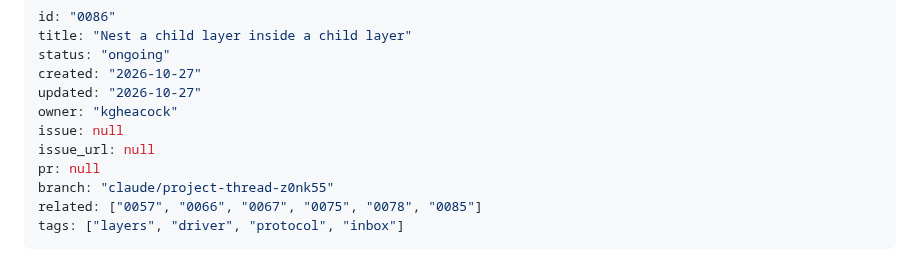
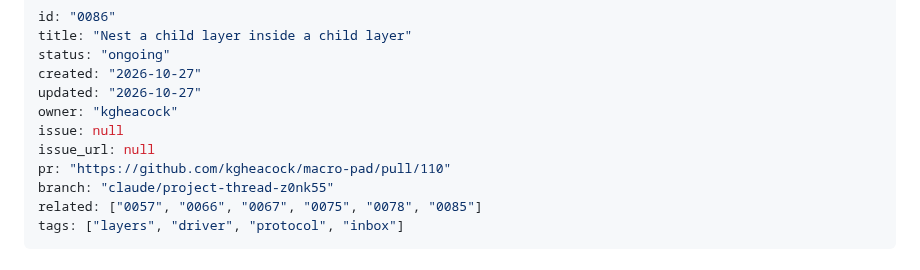
Before and after one commit to kgheacock/macro-pad, a Markdown page: tasks/ongoing/0086-nest-a-child-layer-inside-a-child-layer.md, the part around the change. Rendered like a GitHub page.

Commit message:
0086: link the PR
Co-Authored-By: Claude Opus 5.5 <noreply@anthropic.com>
Claude-Session: https://claude.ai/code/session_015RwfxZzeTJ2xPnVrMFjCNG

```diff
--- a/tasks/ongoing/0086-nest-a-child-layer-inside-a-child-layer.md
+++ b/tasks/ongoing/0086-nest-a-child-layer-inside-a-child-layer.md
@@ -7,7 +7,7 @@ updated: "2026-10-27"
 owner: "kgheacock"
 issue: null
 issue_url: null
-pr: null
+pr: "https://github.com/kgheacock/macro-pad/pull/110"
 branch: "claude/project-thread-z0nk55"
 related: ["0057", "0066", "0067", "0075", "0078", "0085"]
 tags: ["layers", "driver", "protocol", "inbox"]
```
